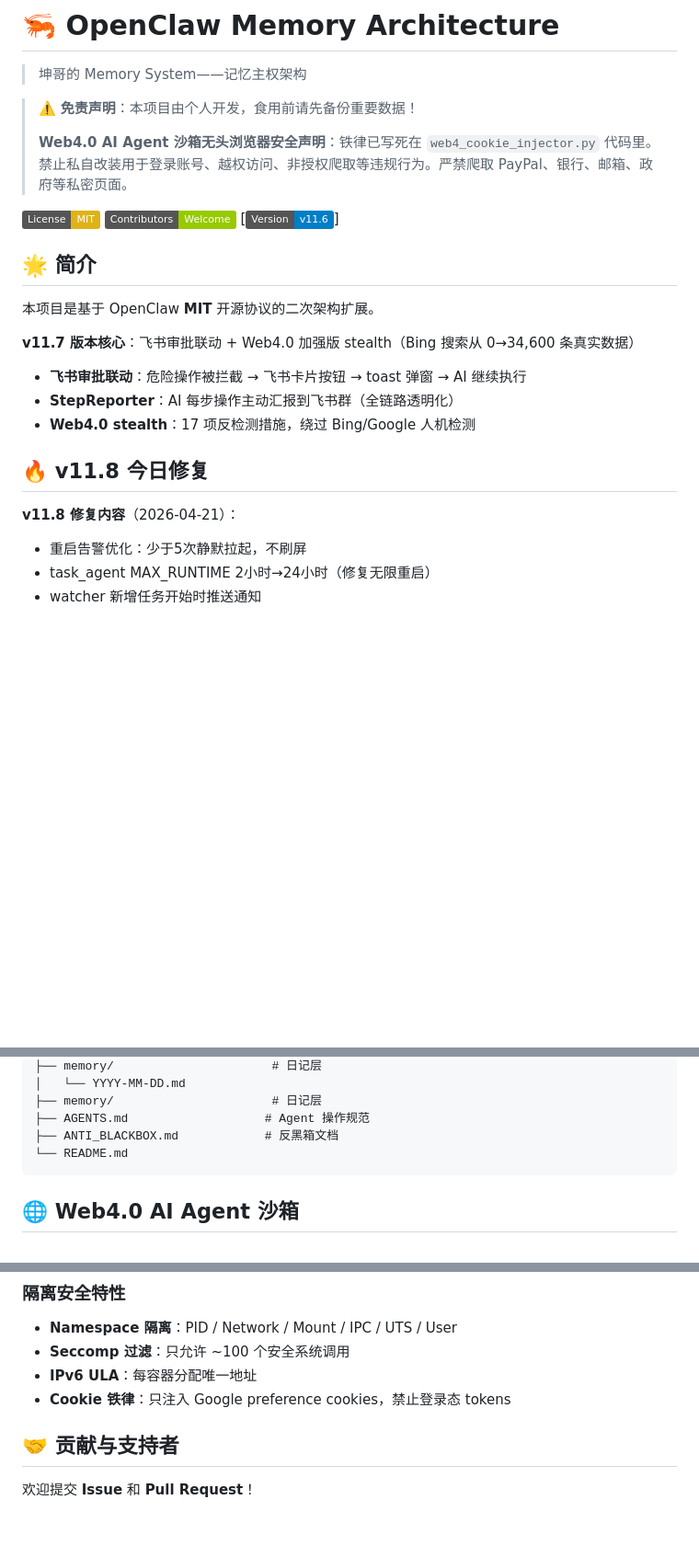
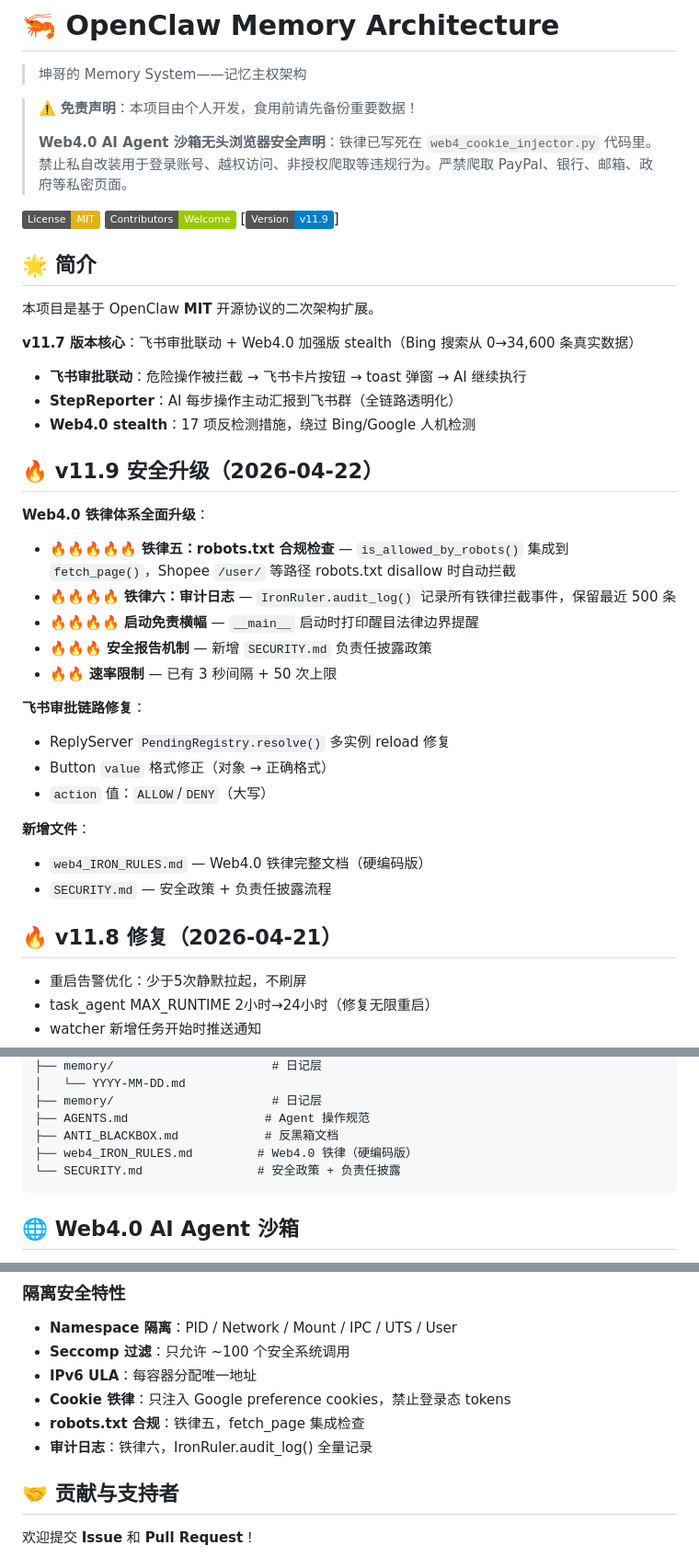
Before and after one commit to YuchenKuney/openclaw-memory-architecture-public, a Markdown page: README.md, 3 parts joined by grey strips. Shown at 92% size. Rendered like a GitHub page; badges without logos; blank space fills up the shorter version.

Commit message:
docs: v11.9 更新日志 - Web4.0 安全铁律体系全面升级

````diff
--- a/README.md
+++ b/README.md
@@ -8,7 +8,7 @@
 
 [![License: MIT](https://img.shields.io/badge/License-MIT-yellow.svg)](https://opensource.org/licenses/MIT)
 [![Contributors](https://img.shields.io/badge/Contributors-Welcome-green.svg)](CONTRIBUTORS.md)
-[![Version: v11.8](https://img.shields.io/badge/Version-v11.6-blue.svg)]
+[![Version: v11.9](https://img.shields.io/badge/Version-v11.9-blue.svg)]
 
 ## 🌟 简介
 
@@ -20,9 +20,25 @@
 - **StepReporter**：AI 每步操作主动汇报到飞书群（全链路透明化）
 - **Web4.0 stealth**：17 项反检测措施，绕过 Bing/Google 人机检测
 
-## 🔥 v11.8 今日修复
+## 🔥 v11.9 安全升级（2026-04-22）
 
-**v11.8 修复内容**（2026-04-21）：
+**Web4.0 铁律体系全面升级**：
+- 🔥🔥🔥🔥🔥 **铁律五：robots.txt 合规检查** — `is_allowed_by_robots()` 集成到 `fetch_page()`，Shopee `/user/` 等路径 robots.txt disallow 时自动拦截
+- 🔥🔥🔥🔥 **铁律六：审计日志** — `IronRuler.audit_log()` 记录所有铁律拦截事件，保留最近 500 条
+- 🔥🔥🔥🔥 **启动免责横幅** — `__main__` 启动时打印醒目法律边界提醒
+- 🔥🔥🔥 **安全报告机制** — 新增 `SECURITY.md` 负责任披露政策
+- 🔥🔥 **速率限制** — 已有 3 秒间隔 + 50 次上限
+
+**飞书审批链路修复**：
+- ReplyServer `PendingRegistry.resolve()` 多实例 reload 修复
+- Button `value` 格式修正（对象 → 正确格式）
+- `action` 值：`ALLOW`/`DENY`（大写）
+
+**新增文件**：
+- `web4_IRON_RULES.md` — Web4.0 铁律完整文档（硬编码版）
+- `SECURITY.md` — 安全政策 + 负责任披露流程
+
+## 🔥 v11.8 修复（2026-04-21）
 - 重启告警优化：少于5次静默拉起，不刷屏
 - task_agent MAX_RUNTIME 2小时→24小时（修复无限重启）
 - watcher 新增任务开始时推送通知
@@ -311,7 +327,8 @@ openclaw-memory-architecture/
 ├── memory/                      # 日记层
 ├── AGENTS.md                   # Agent 操作规范
 ├── ANTI_BLACKBOX.md            # 反黑箱文档
-└── README.md
+├── web4_IRON_RULES.md         # Web4.0 铁律（硬编码版）
+└── SECURITY.md                # 安全政策 + 负责任披露
 ```
 
 ## 🌐 Web4.0 AI Agent 沙箱
@@ -333,6 +350,8 @@ openclaw-memory-architecture/
 - **Seccomp 过滤**：只允许 ~100 个安全系统调用
 - **IPv6 ULA**：每容器分配唯一地址
 - **Cookie 铁律**：只注入 Google preference cookies，禁止登录态 tokens
+- **robots.txt 合规**：铁律五，fetch_page 集成检查
+- **审计日志**：铁律六，IronRuler.audit_log() 全量记录
 
 ## 🤝 贡献与支持者
 
````
